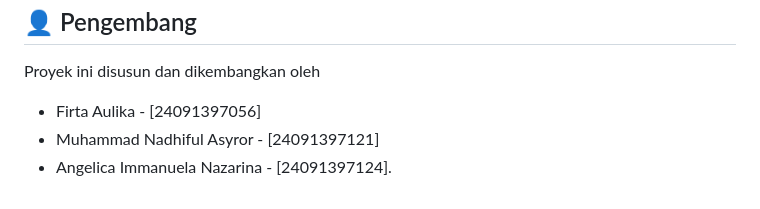
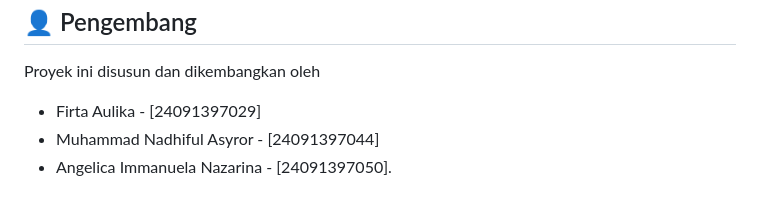
Before and after one commit to Firtaaulika05/UTS-Website-FENtasyArt, a Markdown page: README.md, the part around the change. Rendered like a GitHub page.

```diff
--- a/README.md
+++ b/README.md
@@ -141,6 +141,6 @@ File script.js mengontrol semua interaksi pengguna dan manipulasi konten dinamis
 ## 👤 Pengembang
 
 Proyek ini disusun dan dikembangkan oleh
-* Firta Aulika - [24091397056]
-* Muhammad Nadhiful Asyror - [24091397121]
-* Angelica Immanuela Nazarina - [24091397124].
+* Firta Aulika - [24091397029]
+* Muhammad Nadhiful Asyror - [24091397044]
+* Angelica Immanuela Nazarina - [24091397050].
```
